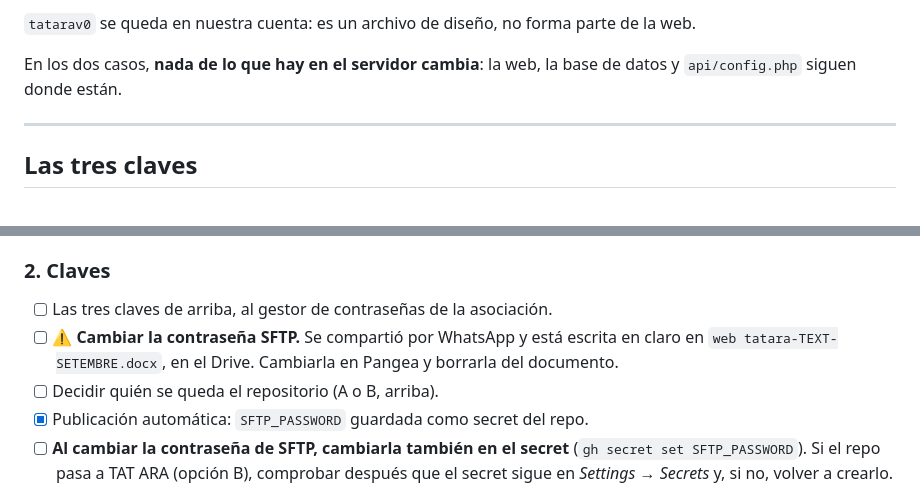
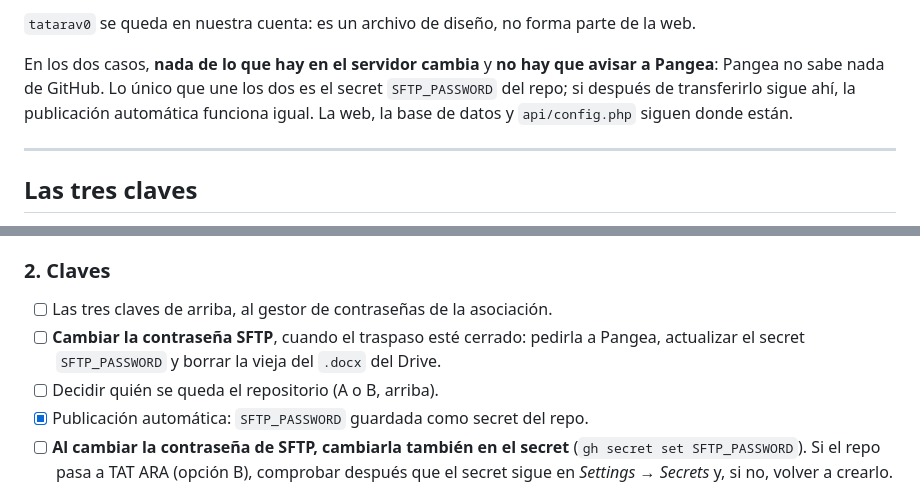
Before and after one commit to meowrhino/tatara, a Markdown page: TRASPASO.md, 2 parts joined by grey strips. Drawn GitHub-style.

Commit message:
docs(traspaso): traspasar el repo no requiere avisar a Pangea
Co-Authored-By: Claude Opus 5.5 <noreply@anthropic.com>

```diff
--- a/TRASPASO.md
+++ b/TRASPASO.md
@@ -77,8 +77,11 @@ SFTP, y cada cambio de código pasa por la regla de las dos copias.
 `tatarav0` se queda en nuestra cuenta: es un archivo de diseño, no forma parte
 de la web.
 
-En los dos casos, **nada de lo que hay en el servidor cambia**: la web, la base
-de datos y `api/config.php` siguen donde están.
+En los dos casos, **nada de lo que hay en el servidor cambia** y **no hay que
+avisar a Pangea**: Pangea no sabe nada de GitHub. Lo único que une los dos es el
+secret `SFTP_PASSWORD` del repo; si después de transferirlo sigue ahí, la
+publicación automática funciona igual. La web, la base de datos y
+`api/config.php` siguen donde están.
 
 ---
 
@@ -137,9 +140,9 @@ con el diseño viejo y sus propios datos. En este orden:
 ### 2. Claves
 
 - [ ] Las tres claves de arriba, al gestor de contraseñas de la asociación.
-- [ ] ⚠️ **Cambiar la contraseña SFTP.** Se compartió por WhatsApp y está escrita
-      en claro en `web tatara-TEXT-SETEMBRE.docx`, en el Drive. Cambiarla en
-      Pangea y borrarla del documento.
+- [ ] **Cambiar la contraseña SFTP**, cuando el traspaso esté cerrado: pedirla
+      a Pangea, actualizar el secret `SFTP_PASSWORD` y borrar la vieja del
+      `.docx` del Drive.
 - [ ] Decidir quién se queda el repositorio (A o B, arriba).
 - [x] Publicación automática: `SFTP_PASSWORD` guardada como secret del repo.
 - [ ] **Al cambiar la contraseña de SFTP, cambiarla también en el secret**
```
